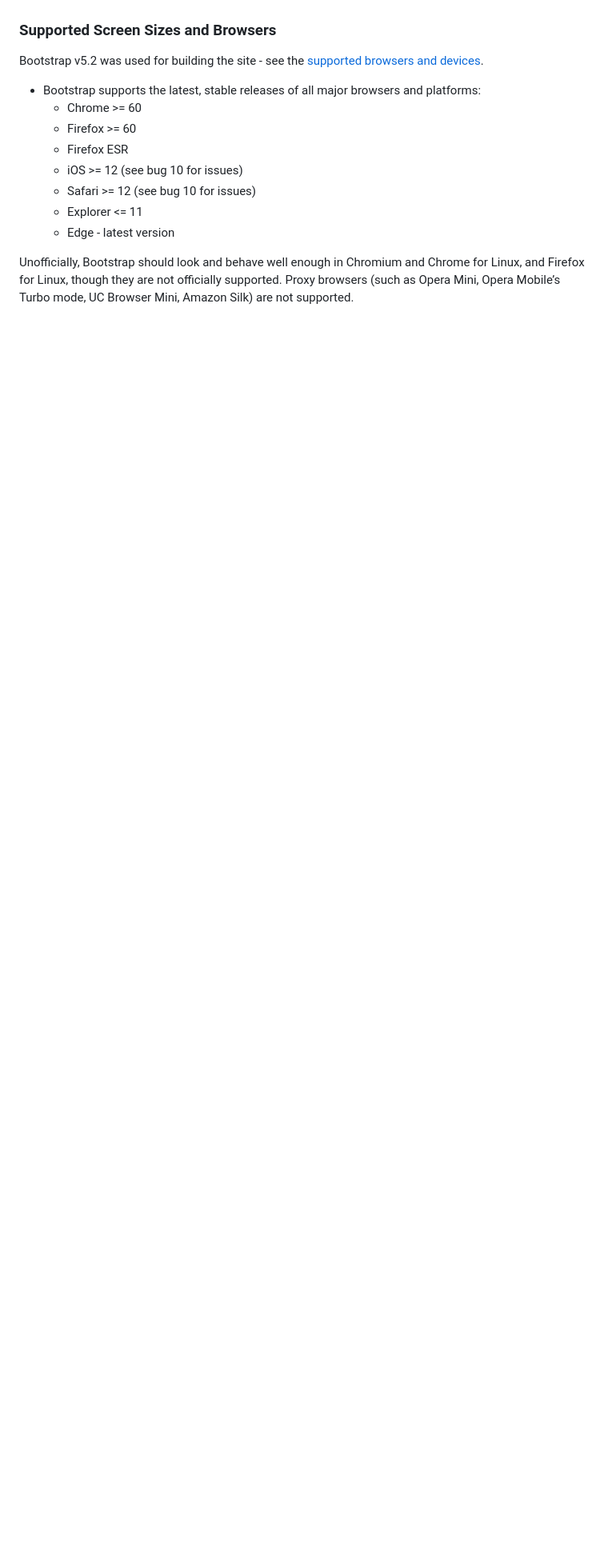
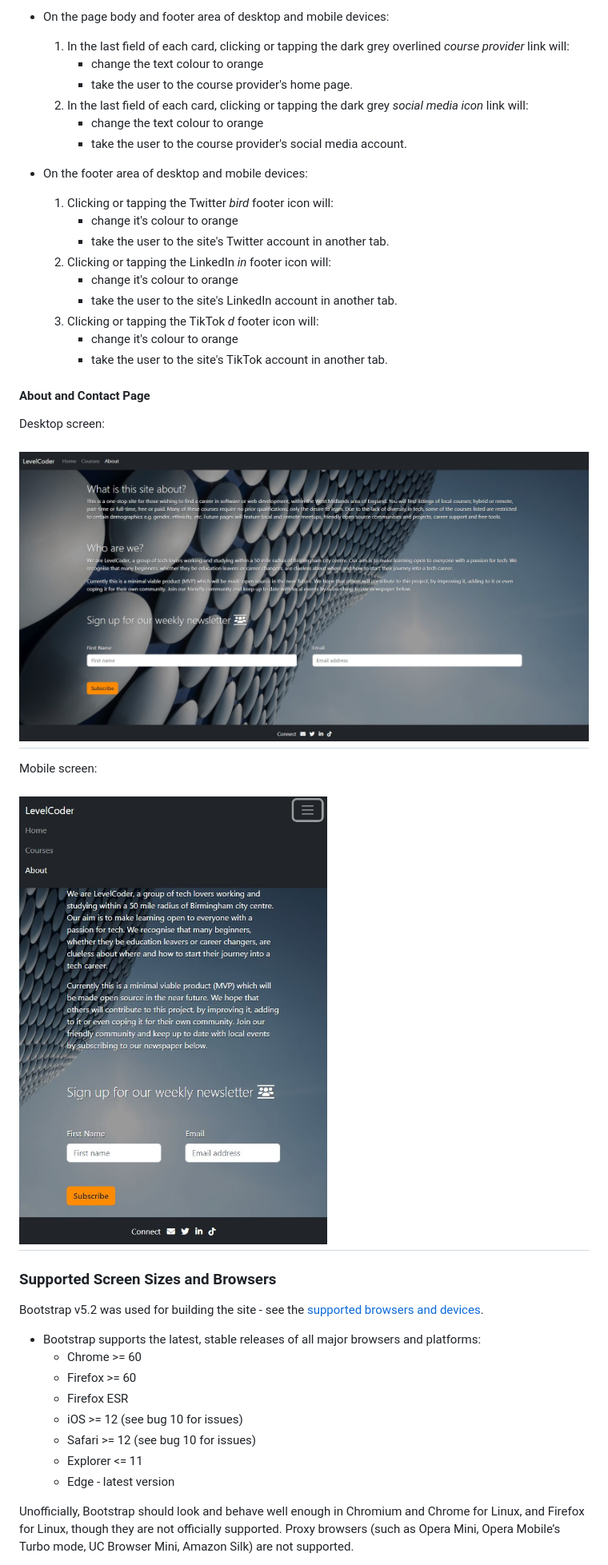
Before and after one commit to janet-dev/LevelCoder-WM, a Markdown page: README.md, the part around one of its changes. Shown at 80% size. GitHub-like rendering; pictures changed too: docs/pictures/about-mobile.jpg (added), docs/pictures/about.jpg; blank space fills up the shorter version.

```diff
--- a/README.md
+++ b/README.md
@@ -380,3 +470,32 @@ When the user selects an active area of the screen, the following results will b
+* On the page body and footer area of desktop and mobile devices:
+	1. In the last field of each card, clicking or tapping the dark grey overlined *course provider* link will:
+		- change the text colour to orange
+		- take the user to the course provider's home page.
+	2. In the last field of each card, clicking or tapping the dark grey *social media icon* link will:
+		- change the text colour to orange
+		- take the user to the course provider's social media account.
+
+* On the footer area of desktop and mobile devices:
+	1. Clicking or tapping the Twitter *bird* footer icon will:
+		- change it's colour to orange
+		- take the user to the site's Twitter account in another tab.
+	2. Clicking or tapping the LinkedIn *in* footer icon will:
+		- change it's colour to orange
+		- take the user to the site's LinkedIn account in another tab.
+	3. Clicking or tapping the TikTok *d* footer icon will:
+		- change it's colour to orange
+		- take the user to the site's TikTok account in another tab.
+
+#### About and Contact Page
+Desktop screen:
+
+<h2 align="left"><img src="docs/pictures/about.jpg"></h2>
+
+Mobile screen:
+
+<h2 align="left"><img src="docs/pictures/about-mobile.jpg"></h2>
+
+
 
 
 ### Supported Screen Sizes and Browsers
```
Also changed, not shown: other parts of README.md (+102 -12 lines), docs/pictures/courses-mobile.jpg (added), docs/pictures/courses.jpg, 2 other files.
